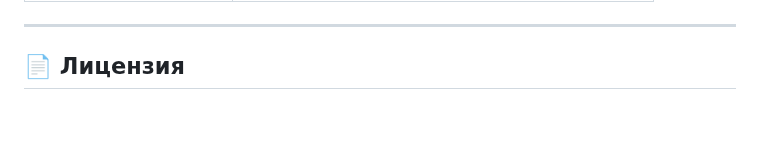
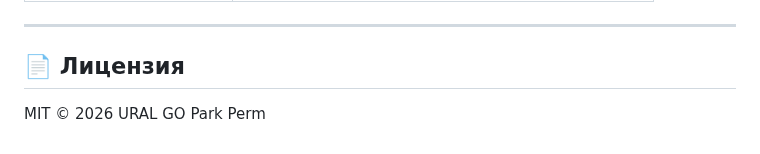
Before and after one commit to ITmTm/ural-go, a Markdown page: README.md, the part around the change. Drawn GitHub-style; blank space fills up the shorter version.

```diff
--- a/README.md
+++ b/README.md
@@ -176,3 +176,4 @@ gulp build
 ---
 
 ## 📄 Лицензия
+MIT © 2026 URAL GO Park Perm
```
